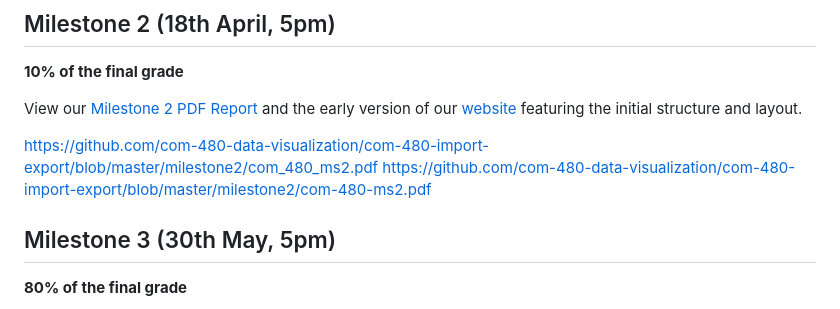
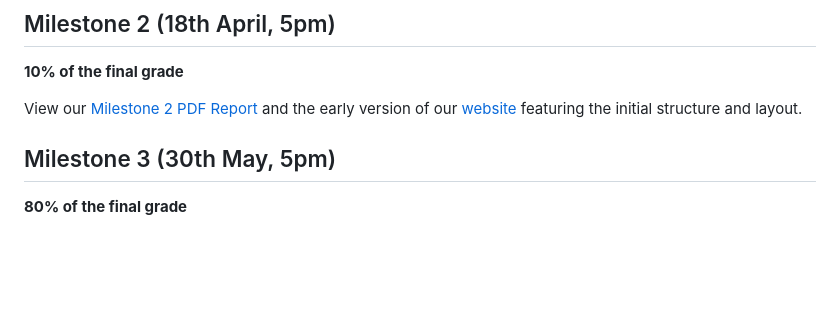
Before and after one commit to com-480-data-visualization/com-480-import-export, a Markdown page: README.md, the part around the change. Rendered like a GitHub page; blank space fills up the shorter version.

Commit message:
fix pdf link

```diff
--- a/README.md
+++ b/README.md
@@ -71,10 +71,6 @@ Currently, our inspirations include previous projects from this course, course s
 
 View our [Milestone 2 PDF Report](milestone2/com-480_ms2.pdf) and the early version of our [website](https://com-480-data-visualization.github.io/com-480-import-export/) featuring the initial structure and layout.
 
-
-https://github.com/com-480-data-visualization/com-480-import-export/blob/master/milestone2/com_480_ms2.pdf
-https://github.com/com-480-data-visualization/com-480-import-export/blob/master/milestone2/com-480-ms2.pdf
-
 ## Milestone 3 (30th May, 5pm)
 
 **80% of the final grade**
```
